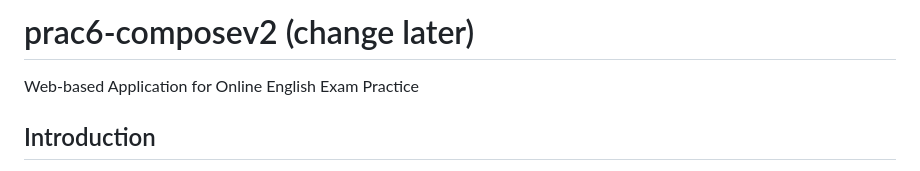
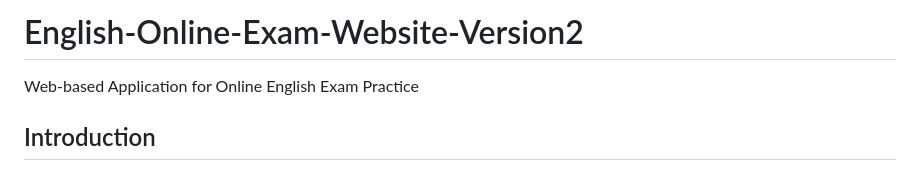
Before and after one commit to ADuyOOp/English-Online-Exam-Website-Version2, a Markdown page: README.md, the part around the change. Rendered like a GitHub page.

```diff
--- a/README.md
+++ b/README.md
@@ -1,4 +1,4 @@
-# prac6-composev2 (change later)
+# English-Online-Exam-Website-Version2
 
 Web-based Application for Online English Exam Practice
 
```
